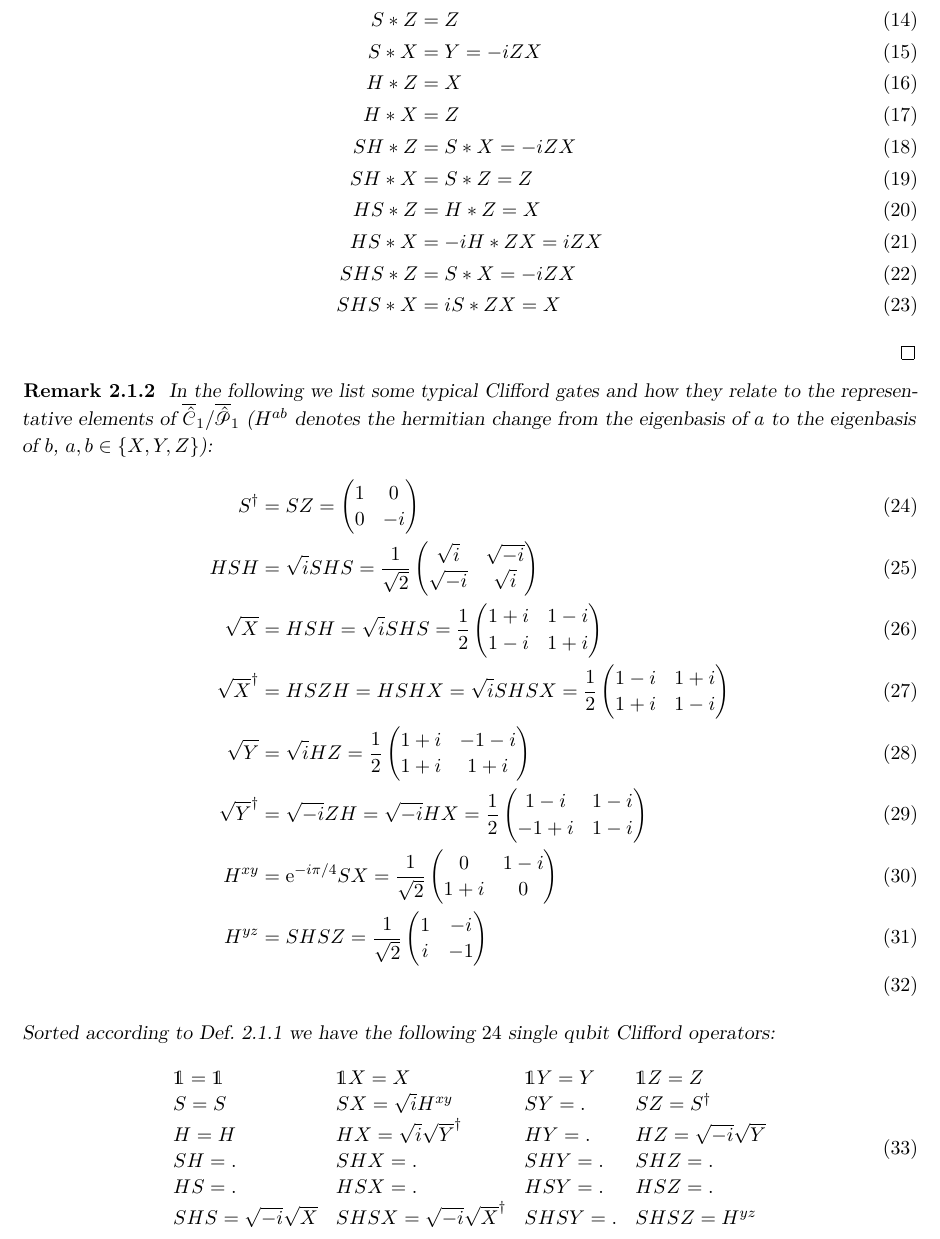
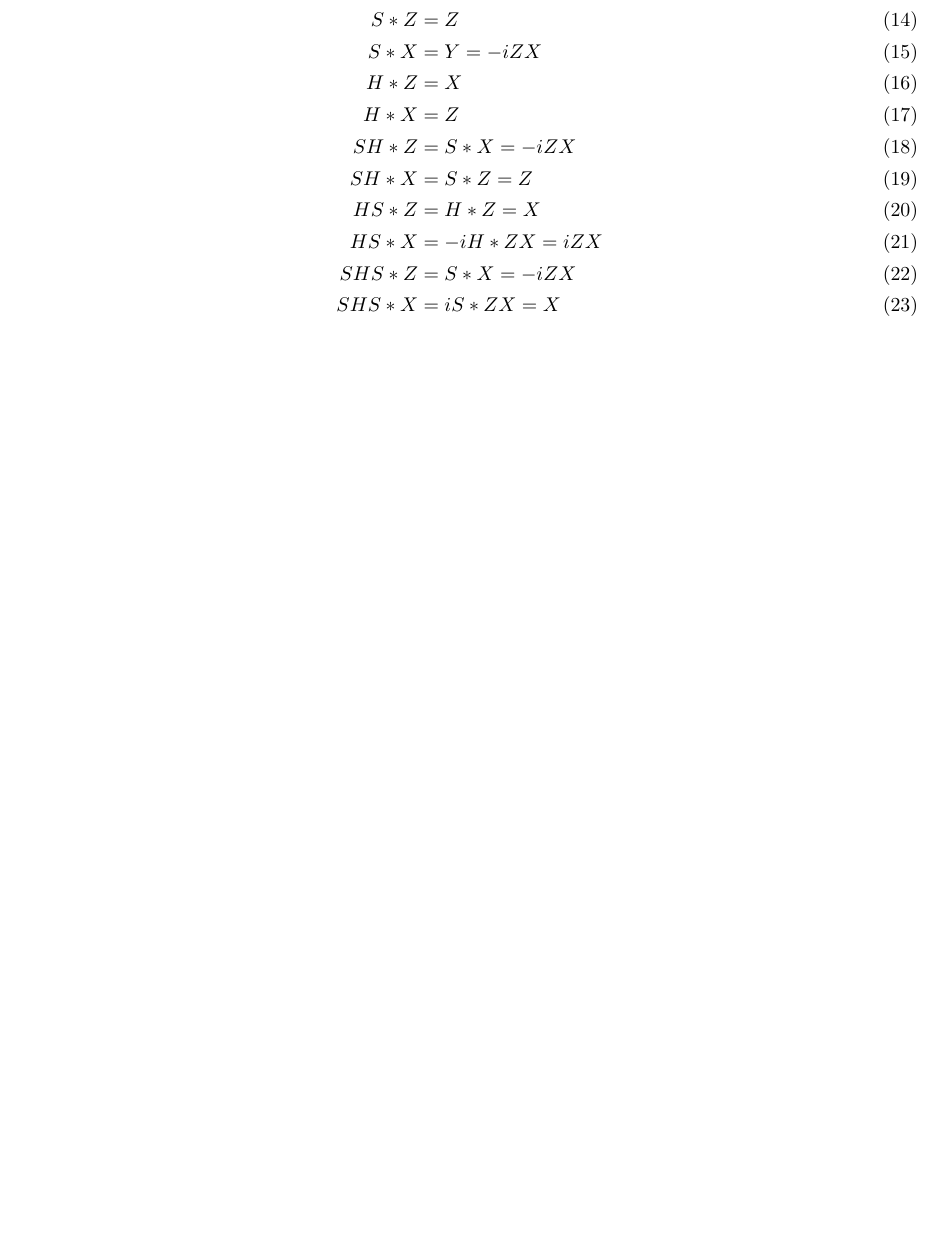
Before and after one commit to taeruh/pauli_tracker, a LaTeX document (docs/tex/conjugation_rules.tex): part of page 4 of 8, cut so that both start at the same text, the shorter picture padded with empty space. Compiled offline with pdfLaTeX.

Commit message:
Comment out some wrong things in the docs

```diff
--- a/docs/tex/conjugation_rules.tex
+++ b/docs/tex/conjugation_rules.tex
@@ -212,33 +212,34 @@ We calculate the according conjugations with the representatives:
   SHS*X &= iS*ZX = X
 \end{align}
 \end{proof}
-\begin{remark}
-In the following we list some typical Clifford gates and how they relate to the
-representative elements of $\ouic_1/\ouip_1$ ($H^{ab}$ denotes the hermitian change from
-the eigenbasis of $a$ to the eigenbasis of $b$, $a, b \in \bc{X, Y, Z}$):
-\begin{align}
-  S\ur &= SZ = \matp{1&0\\0&-i}\\
-  HSH &= \sqrt{i}SHS = \frac{1}{\sqrt{2}}\matp{\sqrt{i}&\sqrt{-i}\\\sqrt{-i}&\sqrt{i}}\\
-  \sqrt{X} &= HSH = \sqrt{i}SHS = \frac{1}{2}\matp{1+i&1-i\\1-i&1+i}\\
-  \sqrt{X}\ur &= HSZH = HSHX = \sqrt{i}SHSX = \frac{1}{2}\matp{1-i&1+i\\1+i&1-i}\\
-  \sqrt{Y} &= \sqrt{i}HZ = \frac{1}{2}\matp{1+i&-1-i\\1+i&1+i}\\
-  \sqrt{Y}\ur &= \sqrt{-i}ZH = \sqrt{-i}HX = \frac{1}{2}\matp{1-i&1-i\\-1+i&1-i}\\
-  H^{xy} &= \ee^{-i\pi/4}SX = \frac{1}{\sqrt{2}}\matp{0&1-i\\1+i&0}\\
-  H^{yz} &= SHSZ = \frac{1}{\sqrt{2}}\matp{1&-i\\i&-1}\\
-\end{align}
-Sorted according to \cref{t"single_qubit_isomorphism} we have the following $24$
-single qubit Clifford operators:
-\begin{align}
-  \begin{array}{llll}
-    \1 = \1 & \1X = X & \1Y = Y & \1Z = Z\\
-    S = S & SX = \sqrt{i}H^{xy} & SY = . & SZ = S\ur\\
-    H = H & HX =\sqrt{i}\sqrt{Y}\ur & HY = . & HZ = \sqrt{-i}\sqrt{Y}\\
-    SH = . & SHX = . & SHY = . & SHZ = .\\
-    HS = . & HSX = . & HSY = . & HSZ = .\\
-    SHS = \sqrt{-i}\sqrt{X} & SHSX = \sqrt{-i}\sqrt{X}\ur & SHSY = . & SHSZ = H^{yz}
-  \end{array}
-\end{align}
-\end{remark}
+% the following contains some mistakes
+% \begin{remark}
+% In the following we list some typical Clifford gates and how they relate to the
+% representative elements of $\ouic_1/\ouip_1$ ($H^{ab}$ denotes the hermitian change from
+% the eigenbasis of $a$ to the eigenbasis of $b$, $a, b \in \bc{X, Y, Z}$):
+% \begin{align}
+%   S\ur &= SZ = \matp{1&0\\0&-i}\\
+%   HSH &= \sqrt{i}SHS = \frac{1}{\sqrt{2}}\matp{\sqrt{i}&\sqrt{-i}\\\sqrt{-i}&\sqrt{i}}\\
+%   \sqrt{X} &= HSH = \sqrt{i}SHS = \frac{1}{2}\matp{1+i&1-i\\1-i&1+i}\\
+%   \sqrt{X}\ur &= HSZH = HSHX = \sqrt{i}SHSX = \frac{1}{2}\matp{1-i&1+i\\1+i&1-i}\\
+%   \sqrt{Y} &= \sqrt{i}HZ = \frac{1}{2}\matp{1+i&-1-i\\1+i&1+i}\\
+%   \sqrt{Y}\ur &= \sqrt{-i}ZH = \sqrt{-i}HX = \frac{1}{2}\matp{1-i&1-i\\-1+i&1-i}\\
+%   H^{xy} &= \ee^{-i\pi/4}SX = \frac{1}{\sqrt{2}}\matp{0&1-i\\1+i&0}\\
+%   H^{yz} &= SHSZ = \frac{1}{\sqrt{2}}\matp{1&-i\\i&-1}\\
+% \end{align}
+% Sorted according to \cref{t"single_qubit_isomorphism} we have the following $24$
+% single qubit Clifford operators:
+% \begin{align}
+%   \begin{array}{llll}
+%     \1 = \1 & \1X = X & \1Y = Y & \1Z = Z\\
+%     S = S & SX = \sqrt{i}H^{xy} & SY = . & SZ = S\ur\\
+%     H = H & HX =\sqrt{i}\sqrt{Y}\ur & HY = . & HZ = \sqrt{-i}\sqrt{Y}\\
+%     SH = . & SHX = . & SHY = . & SHZ = .\\
+%     HS = . & HSX = . & HSY = . & HSZ = .\\
+%     SHS = \sqrt{-i}\sqrt{X} & SHSX = \sqrt{-i}\sqrt{X}\ur & SHSY = . & SHSZ = H^{yz}
+%   \end{array}
+% \end{align}
+% \end{remark}
 
 \subsection{Two qubit Cliffords}
 
```
Also changed, not shown: docs/conjugation_rules.pdf.
